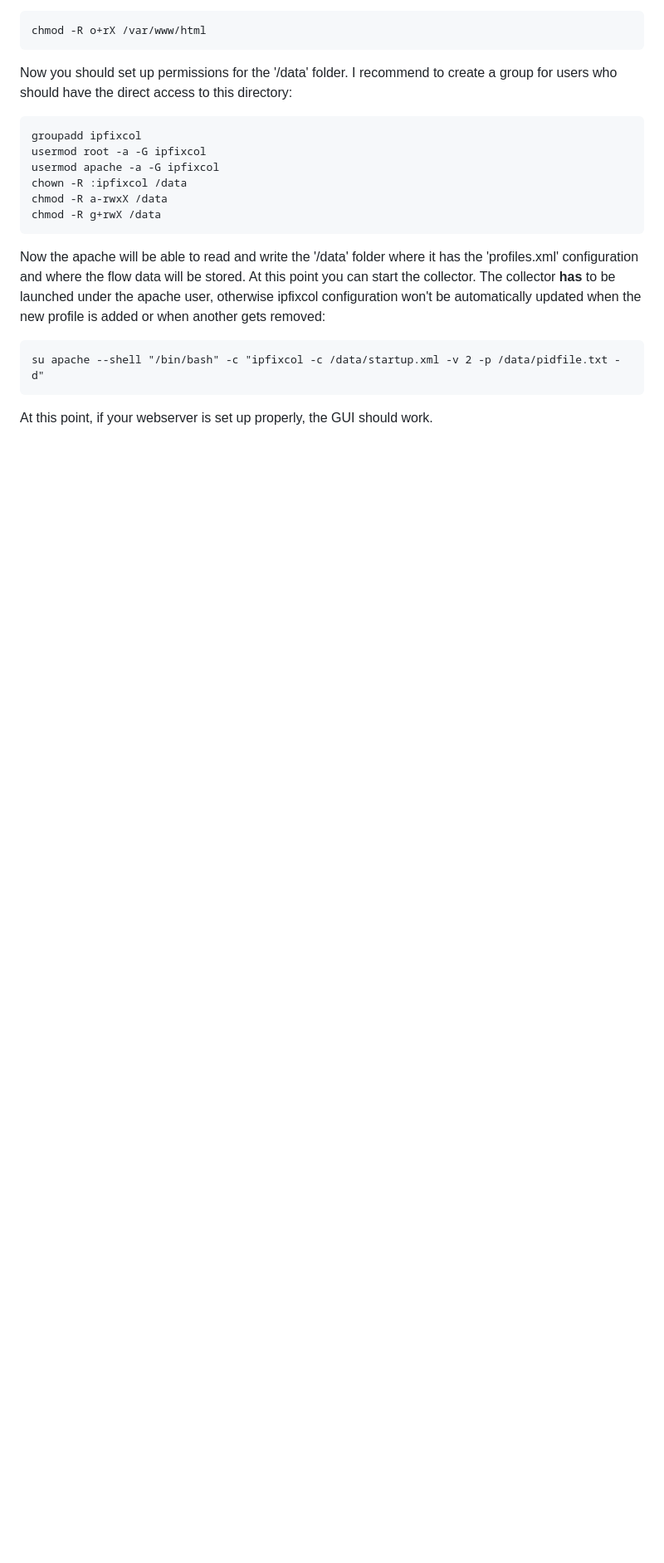
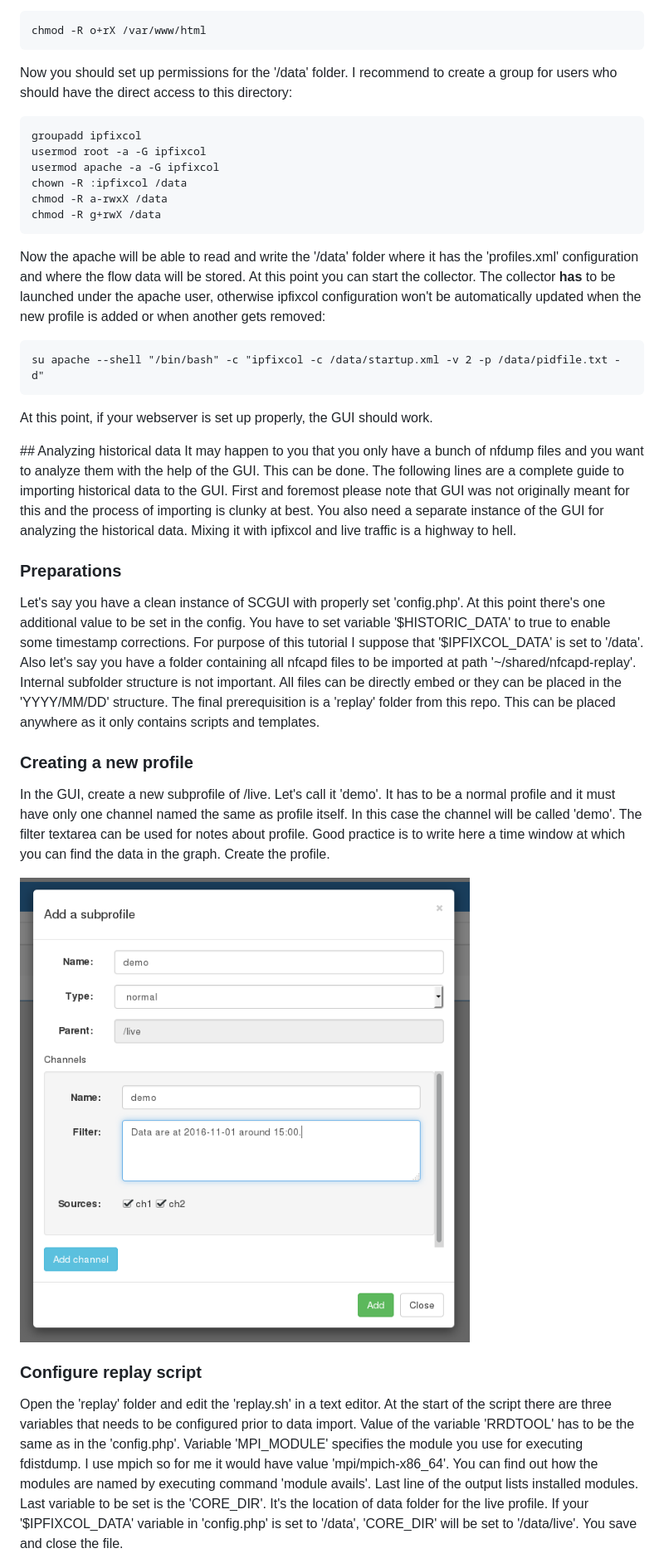
Before and after one commit to CESNET/SecurityCloudGUI, a Markdown page: README.md, the part around one of its changes. Shown at 83% size. GitHub-like rendering; pictures changed too: screens/tutor1.png (added); blank space fills up the shorter version.

```diff
--- a/README.md
+++ b/README.md
@@ -72,3 +73,17 @@ su apache --shell "/bin/bash" -c "ipfixcol -c /data/startup.xml -v 2 -p /data/pi
 
 At this point, if your webserver is set up properly, the GUI should work.
 
+##<a name="historic"></a> Analyzing historical data
+It may happen to you that you only have a bunch of nfdump files and you want to analyze them with the help of the GUI. This can be done. The following lines are a complete guide to importing historical data to the GUI. First and foremost please note that GUI was not originally meant for this and the process of importing is clunky at best. You also need a separate instance of the GUI for analyzing the historical data. Mixing it with ipfixcol and live traffic is a highway to hell.
+
+### Preparations
+Let's say you have a clean instance of SCGUI with properly set 'config.php'. At this point there's one additional value to be set in the config. You have to set variable '$HISTORIC_DATA' to true to enable some timestamp corrections. For purpose of this tutorial I suppose that '$IPFIXCOL_DATA' is set to '/data'. Also let's say you have a folder containing all nfcapd files to be imported at path '~/shared/nfcapd-replay'. Internal subfolder structure is not important. All files can be directly embed or they can be placed in the 'YYYY/MM/DD' structure. The final prerequisition is a 'replay' folder from this repo. This can be placed anywhere as it only contains scripts and templates.
+
+### Creating a new profile
+In the GUI, create a new subprofile of /live. Let's call it 'demo'. It has to be a normal profile and it must have only one channel named the same as profile itself. In this case the channel will be called 'demo'. The filter textarea can be used for notes about profile. Good practice is to write here a time window at which you can find the data in the graph. Create the profile.
+
+![Creating a profile](/screens/tutor1.png)
+
+### Configure replay script
+Open the 'replay' folder and edit the 'replay.sh' in a text editor. At the start of the script there are three variables that needs to be configured prior to data import. Value of the variable 'RRDTOOL' has to be the same as in the 'config.php'. Variable 'MPI_MODULE' specifies the module you use for executing fdistdump. I use mpich so for me it would have value 'mpi/mpich-x86_64'. You can find out how the modules are named by executing command 'module avails'. Last line of the output lists installed modules. Last variable to be set is the 'CORE_DIR'. It's the location of data folder for the live profile. If your '$IPFIXCOL_DATA' variable in 'config.php' is set to '/data', 'CORE_DIR' will be set to '/data/live'. You save and close the file.
+
```
Also changed, not shown: other parts of README.md (+33 -11 lines), screens/tutor2.png (added), screens/tutor3.png (added), screens/tutor4.png (added).
